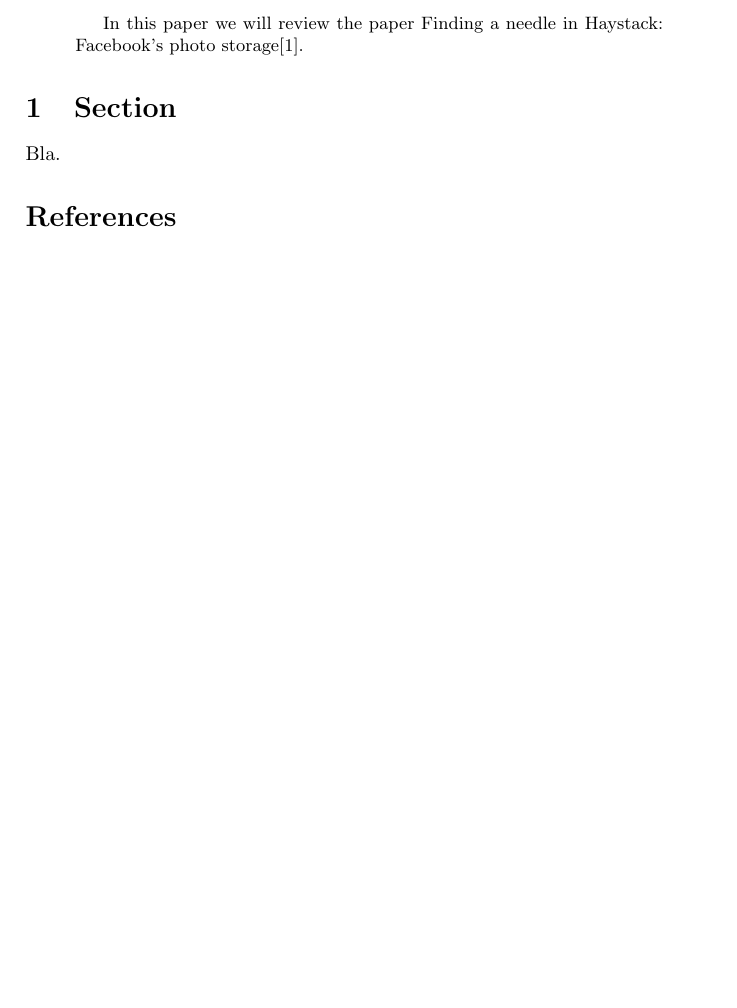
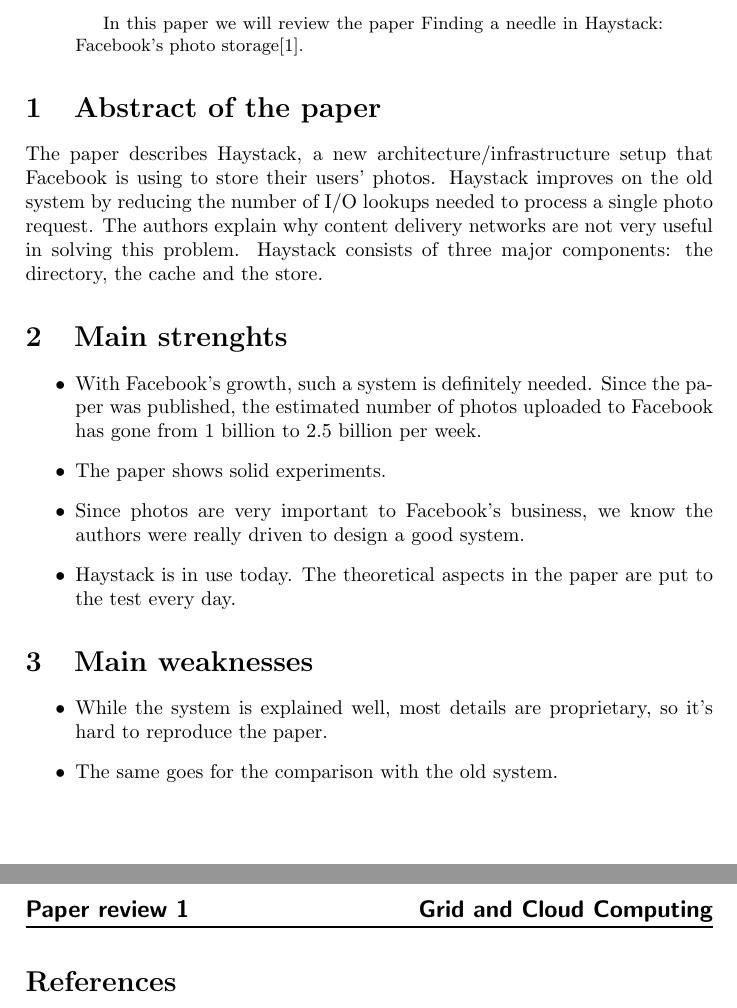
Before and after one commit to nickyadvokaat/GridCloudComputing, a LaTeX paper (review_1/report/report.tex): part of the page before the commit and two parts of pages 1 and 2 of 2 after it, the two joined at a grey line, cut so that both start at the same text, the shorter picture padded with empty space. Compiled offline with pdfLaTeX.

Commit message:
Add notes for points 1 to 3

```diff
--- a/review_1/report/report.tex
+++ b/review_1/report/report.tex
@@ -42,8 +42,25 @@
 In this paper we will review the paper \paper \cite{thepaper}.
 \end{abstract}
 
-\section{Section}
-Bla.
+\section{Abstract of the paper}
+	The paper describes Haystack, a new architecture/infrastructure setup that Facebook is using to store their users' photos.
+	Haystack improves on the old system by reducing the number of I/O lookups needed to process a single photo request.
+	The authors explain why content delivery networks are not very useful in solving this problem.
+	Haystack consists of three major components: the directory, the cache and the store.
+
+\section{Main strenghts}
+  \begin{itemize}
+	  \item With Facebook's growth, such a system is definitely needed. Since the paper was published, the estimated number of photos uploaded to Facebook has gone from 1 billion to 2.5 billion per week.
+	  \item The paper shows solid experiments.
+    \item Since photos are very important to Facebook's business, we know the authors were really driven to design a good system.
+	  \item Haystack is in use today. The theoretical aspects in the paper are put to the test every day.
+  \end{itemize}
+
+\section{Main weaknesses}
+	\begin{itemize}
+	  \item While the system is explained well, most details are proprietary, so it's hard to reproduce the paper.
+	  \item The same goes for the comparison with the old system.
+	\end{itemize}
 
 \begin{thebibliography}{9}
 
```
